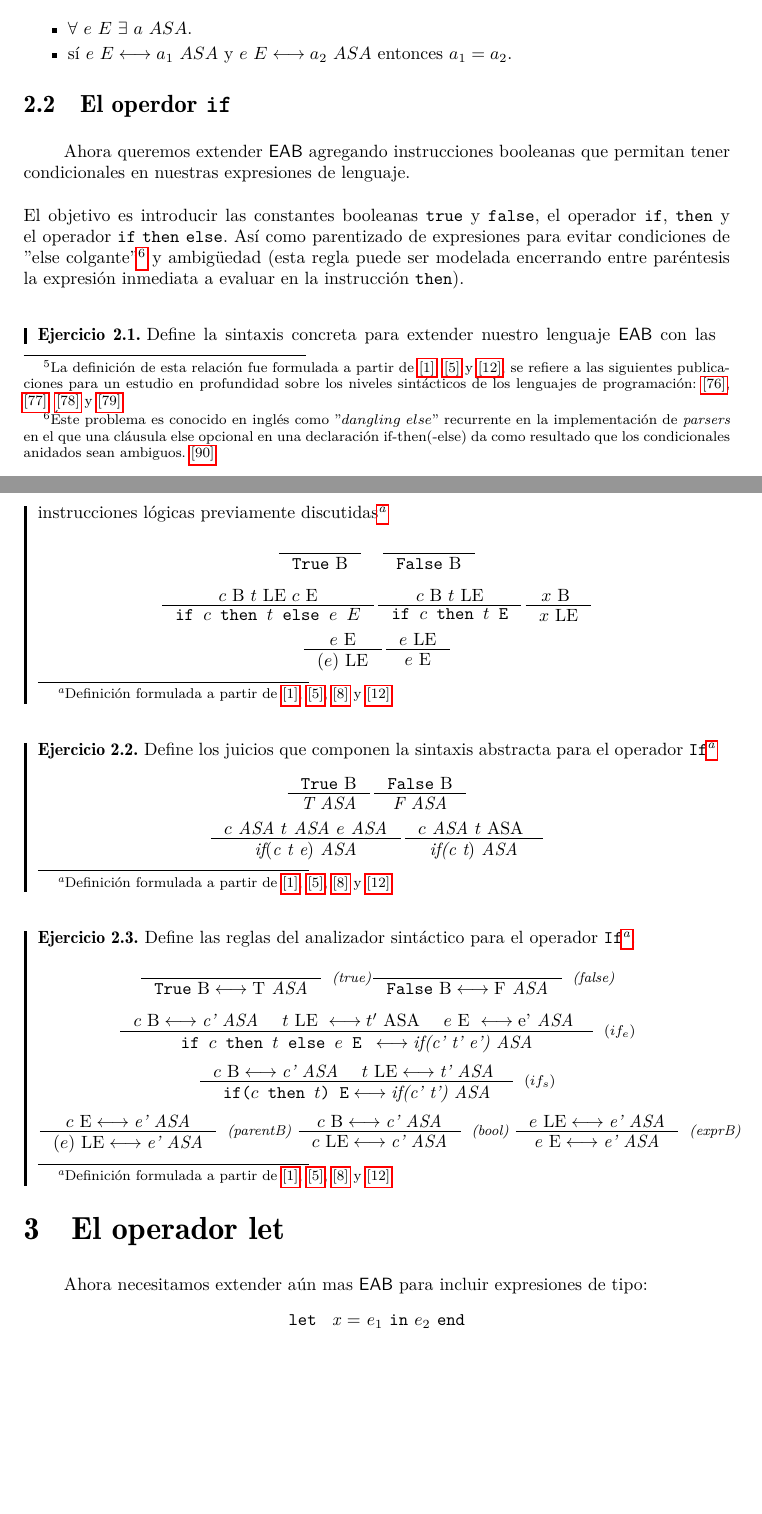
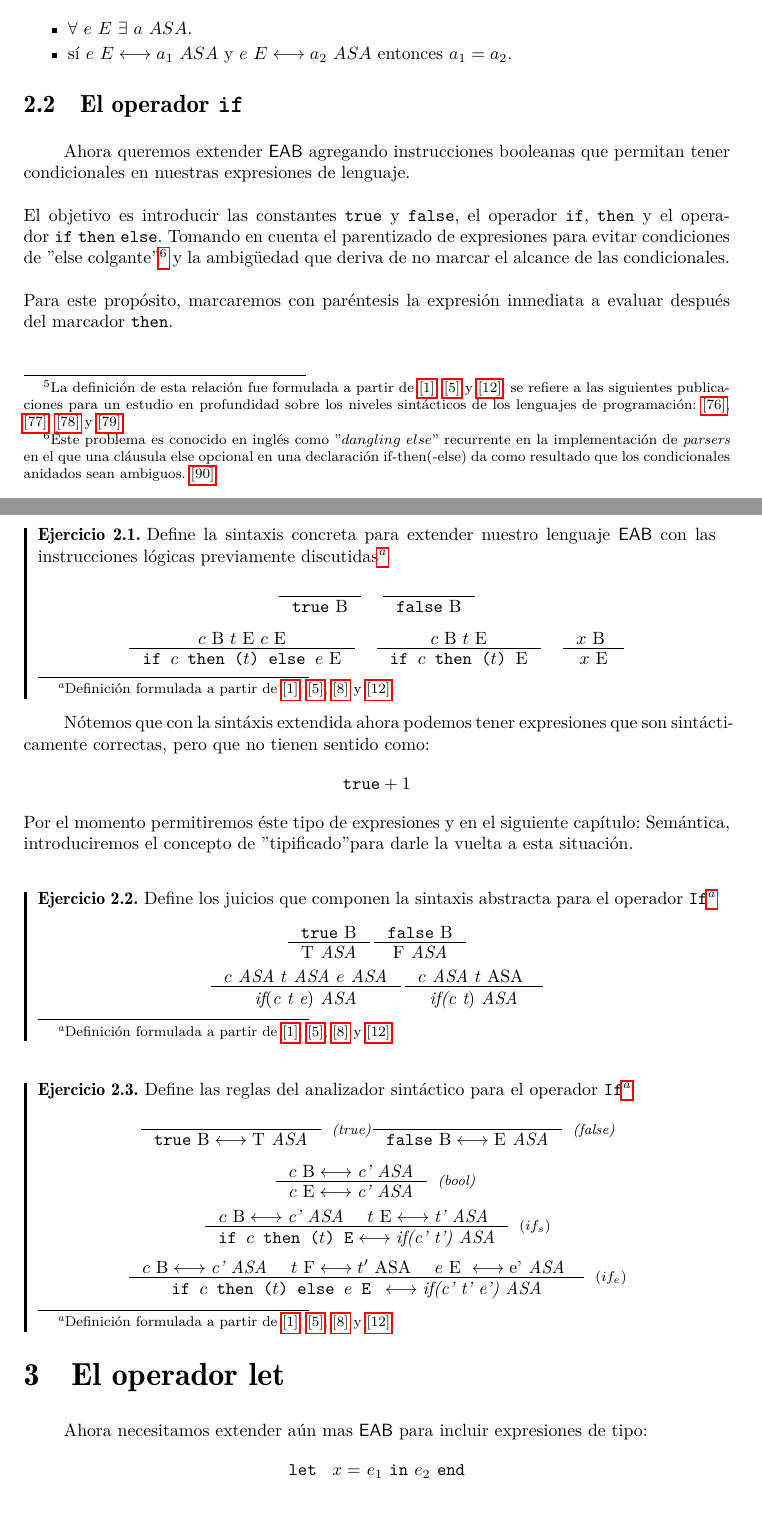
Before and after one commit to ebooshi/Manual-de-titulaci-n, a LaTeX document (00_Manual_Main_Template.tex, which reads 06_Sintaxis.tex): two parts of pages 39 and 40 of 161, joined at a grey line, cut so that both start at the same text, the shorter picture padded with empty space. Compiled offline with pdfLaTeX.

Commit message:
Corrigiendo

```diff
--- a/06_Sintaxis.tex
+++ b/06_Sintaxis.tex
@@ -135,24 +135,30 @@ A las expresiones de \textsf{EAB} formuladas a partir de la sintaxis concreta, l
 	\item sí $e \ E \longleftrightarrow a_1 \ ASA$ y $e \ E \longleftrightarrow a_2 \ ASA $ entonces $a_1 = a_2$.
 \end{itemize}
 
-\subsection{El operdor \texttt{if}}
+\subsection{El operador \texttt{if}}
     Ahora queremos extender \textsf{EAB} agregando instrucciones booleanas que permitan tener condicionales en nuestras expresiones de lenguaje. \\\\
-El objetivo es introducir las constantes booleanas \texttt{true} y \texttt{false}, el operador \texttt{if}, \texttt{then} y el operador \texttt{if}  \texttt{then} \texttt{else}. Así como parentizado de expresiones para evitar condiciones de ''else colgante''\footnote{Éste problema es conocido en inglés como ''$dangling\ else$'' recurrente en la implementación de \textit{parsers} en el que una cláusula else opcional en una declaración if-then(-else) da como resultado que los condicionales anidados sean ambiguos. \hyperlink{90}{[90]}} y ambigüedad (esta regla puede ser modelada encerrando entre paréntesis la expresión inmediata a evaluar en la instrucción \texttt{then}).
+El objetivo es introducir las constantes \texttt{true} y \texttt{false}, el operador \texttt{if}, \texttt{then} y el operador \texttt{if}  \texttt{then} \texttt{else}. Tomando en cuenta el parentizado de expresiones para evitar condiciones de ''else colgante''\footnote{Éste problema es conocido en inglés como ''$dangling\ else$'' recurrente en la implementación de \textit{parsers} en el que una cláusula else opcional en una declaración if-then(-else) da como resultado que los condicionales anidados sean ambiguos. \hyperlink{90}{[90]}} y la ambigüedad que deriva de no marcar el alcance de las condicionales.\\\\
+Para este propósito, marcaremos con paréntesis la expresión inmediata a evaluar después del marcador \texttt{then}.
 
-    \bigskip
+    \newpage
 
     \begin{exercise}
         Define la sintaxis concreta para extender nuestro lenguaje \textsf{EAB} con las instrucciones lógicas previamente discutidas\footnote{Definición formulada a partir de \hyperlink{1}{[1]}, \hyperlink{5}{[5]}, \hyperlink{8}{[8]} y \hyperlink{12}{[12]} }
         \[
-            \inference{}{\texttt{True} \text{ B}} \quad \inference{}{\texttt{False} \text{ B}}
+            \inference{}{\texttt{true} \text{ B}} \quad \inference{}{\texttt{false} \text{ B}}
         \]
         \[
-             \inference{c \text{ B } t \text{ LE }  c \text{ E}}{\texttt{if $c$ then $t$ else $e$ $E$}} \inference{c \text{ B } t \text{ LE}}{\texttt{if $c$ then $t$ E}} \inference{x \text{ B }}{x \text{ LE}}
+             \inference{c \text{ B } t \text{ E }  c \text{ E}}{\texttt{if $c$ then ($t$) else $e$} \text{ E}} \quad \inference{c \text{ B } t \text{ E}}{\texttt{if $c$ then ($t$) } \text{E}} \quad \inference{x \text{ B }}{x \text{ E}}
         \]
-        \[
-            \inference{e \text{ E}}{(e) \text{ LE}} \inference{e \text{ LE}}{ e \text{ E}}
-        \]
+        %\[
+         %   \inference{e \text{ E}}{(e) \text{ LE}} \inference{e \text{ LE}}{ e \text{ E}}
+        %\]
+	% Antes, la F era LE. lo cambie porque las F pueden usar el perentizado y comenté la regla de arriba para no repetir el mismo mecanismo pero creo que funciona.
     \end{exercise}
+
+Nótemos que con la sintáxis extendida ahora podemos tener expresiones que son sintácticamente correctas, pero que no tienen sentido como: \[ \texttt{true} + 1\]
+Por el momento permitiremos éste tipo de expresiones y en el siguiente capítulo: Semántica, introduciremos el concepto de "tipificado" para darle la vuelta a esta situación.
+
 
     \bigskip
 
@@ -169,8 +175,8 @@ El objetivo es introducir las constantes booleanas \texttt{true} y \texttt{false
     \begin{exercise}
         Define los juicios que componen la sintaxis abstracta para el operador \texttt{If}\footnote{Definición formulada a partir de \hyperlink{1}{[1]}, \hyperlink{5}{[5]}, \hyperlink{8}{[8]} y \hyperlink{12}{[12]} }\\
         \[
-            \inference{\texttt{True} \text{ B} }{\textit{T} \textit{ ASA}}
-            \inference{\texttt{False} \text{ B} }{\textit{F} \textit{ ASA}}
+            \inference{\texttt{true} \text{ B} }{\text{T} \textit{ ASA}}
+            \inference{\texttt{false} \text{ B} }{\text{F} \textit{ ASA}}
         \]
         \[
             \inference{c \textit{ ASA } t \textit{ ASA  } e \textit{ ASA}}{ \textit{if} \text{(} \textit{c t e} \text{)} \textit{ ASA}}
@@ -183,20 +189,20 @@ El objetivo es introducir las constantes booleanas \texttt{true} y \texttt{false
     \begin{exercise}
         Define las reglas del analizador sintáctico para el operador \texttt{If}\footnote{Definición formulada a partir de \hyperlink{1}{[1]}, \hyperlink{5}{[5]}, \hyperlink{8}{[8]} y \hyperlink{12}{[12]} }.
         \[
-            \inference{}{\texttt{True} \text{ B} \longleftrightarrow \text{T} \textit{ ASA}}[\textit{(true)}]
-            \inference{}{\texttt{False} \text{ B} \longleftrightarrow \text{F} \textit{ ASA}}[\textit{(false)}]
+            \inference{}{\texttt{true} \text{ B} \longleftrightarrow \text{T} \textit{ ASA}}[\textit{(true)}]
+            \inference{}{\texttt{false} \text{ B} \longleftrightarrow \text{E} \textit{ ASA}}[\textit{(false)}]
         \]
         \[
-            \inference{\text{$c$ B} \longleftrightarrow \textit{c'}  \textit{ ASA } \quad \text{$t$ LE } \longleftrightarrow \text{$t'$ ASA } \quad \text{$e$ E } \longleftrightarrow \text{e'} \textit{ ASA }}{\texttt{if $c$ then $t$ else $e$ E } \longleftrightarrow \textit{if(c' t' e')} \textit{ ASA} }[$(if_e)$]
+            %\inference{ \text{$c$ E} \longleftrightarrow \textit{e'} \textit{ ASA}}{\text{($e$) LE} \longleftrightarrow \textit{e'} \textit{ ASA}}[\textit{(parentB)}] \;
+            \inference{\text{$c$ B} \longleftrightarrow \textit{c'} \textit{ ASA}}{\text{$c$ E} \longleftrightarrow \textit{c'} \textit{ ASA}}[\textit{(bool)}] \;
+            %\inference{\text{$e$ LE} \longleftrightarrow \textit{e'} \textit{ ASA}}{\text{$e$ E} \longleftrightarrow \textit{e'} \textit{ ASA}}[\textit{(exprB)}]
         \]
         \[
-            \inference{\text{$c$ B} \longleftrightarrow \textit{c'} \textit{ ASA} \quad \text{ $t$ LE} \longleftrightarrow \textit{t' ASA } }
-            { \texttt{if($c$ then $t$) E} \longleftrightarrow  \textit{if(c' t')} \textit{ ASA} }[$(if_s)$]
+            \inference{\text{$c$ B} \longleftrightarrow \textit{c'} \textit{ ASA} \quad \text{ $t$ E} \longleftrightarrow \textit{t' ASA } }
+            { \texttt{if $c$ then ($t$) E} \longleftrightarrow  \textit{if(c' t')} \textit{ ASA} }[$(if_s)$]
         \]
         \[
-            \inference{ \text{$c$ E} \longleftrightarrow \textit{e'} \textit{ ASA}}{\text{($e$) LE} \longleftrightarrow \textit{e'} \textit{ ASA}}[\textit{(parentB)}] \;
-            \inference{\text{$c$ B} \longleftrightarrow \textit{c'} \textit{ ASA}}{\text{$c$ LE} \longleftrightarrow \textit{c'} \textit{ ASA}}[\textit{(bool)}] \;
-            \inference{\text{$e$ LE} \longleftrightarrow \textit{e'} \textit{ ASA}}{\text{$e$ E} \longleftrightarrow \textit{e'} \textit{ ASA}}[\textit{(exprB)}]
+            \inference{\text{$c$ B} \longleftrightarrow \textit{c'}  \textit{ ASA } \quad \text{$t$ F} \longleftrightarrow \text{$t'$ ASA } \quad \text{$e$ E } \longleftrightarrow \text{e'} \textit{ ASA }}{\texttt{if $c$ then ($t$) else $e$ E } \longleftrightarrow \textit{if(c' t' e')} \textit{ ASA} }[$(if_e)$]
         \]
     \end{exercise}
 
```
Also changed, not shown: 00_Manual_Main_Template.pdf, 5 other files.
